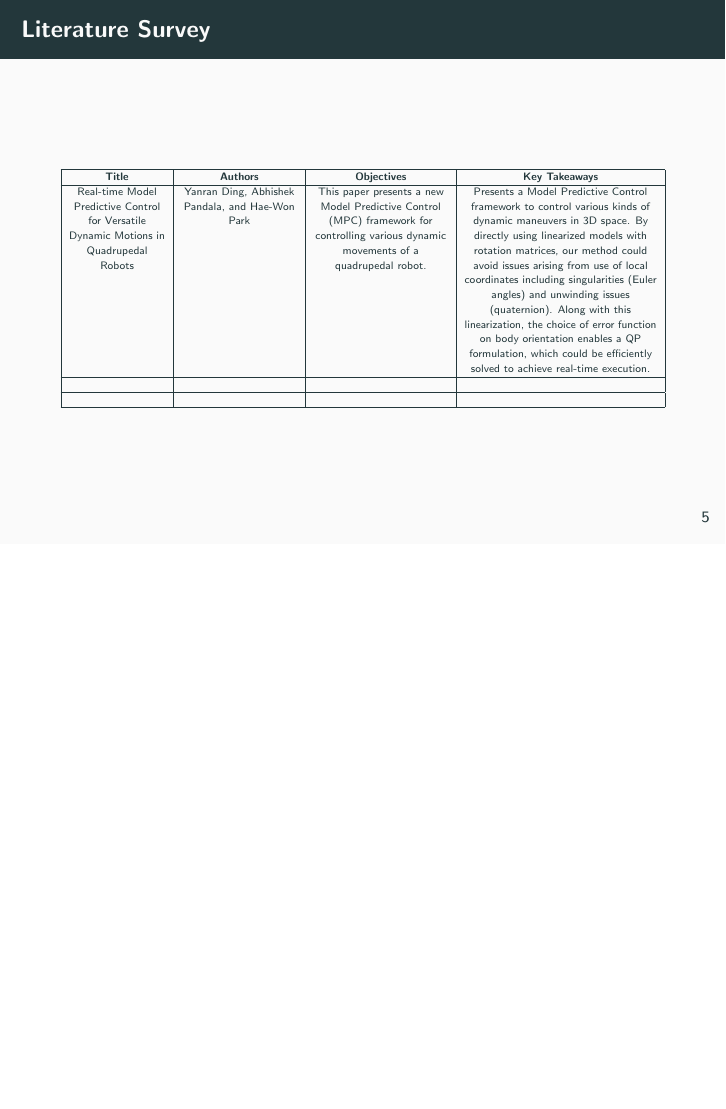
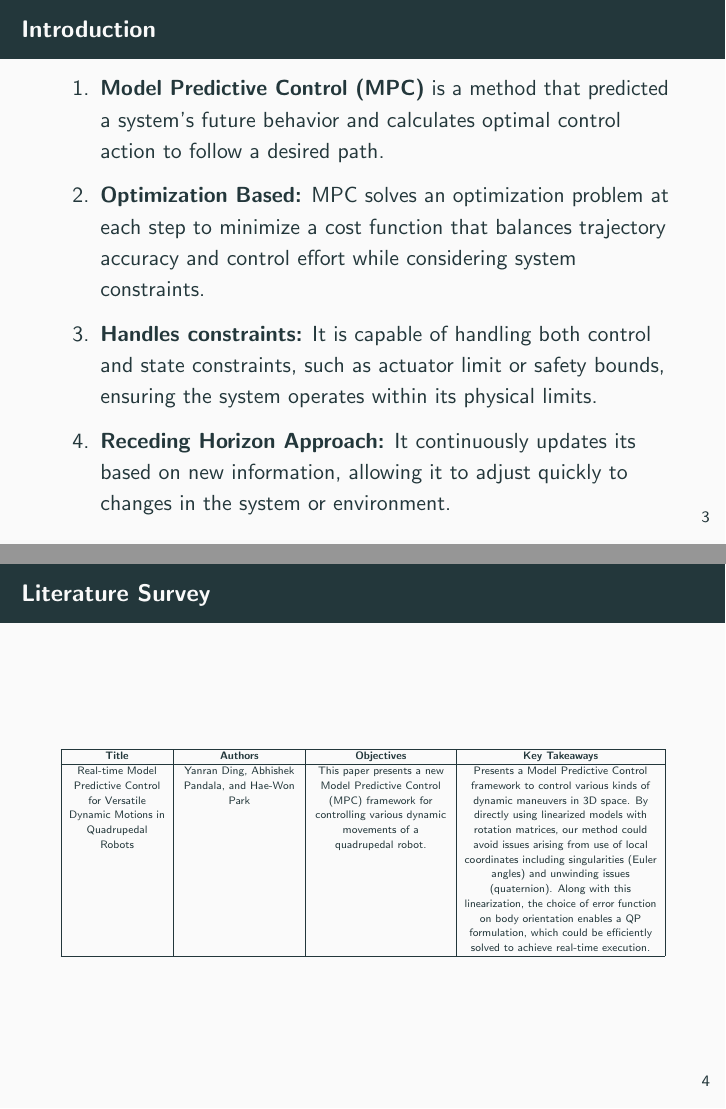
Before and after one commit to AshrithSagar/FoR-Presentation-1, LaTeX slides (main.tex): page 5 of 9 before the commit and pages 3 and 4 of 9 after it, the two joined at a grey line, the shorter picture padded with empty space. Compiled offline with pdfLaTeX.

Commit message:
Updates from Overleaf

```diff
--- a/main.tex
+++ b/main.tex
@@ -45,10 +45,40 @@
 % \section{Introduction}
 \begin{frame}{Introduction}
     \begin{enumerate}
-        \item Model Predictive Control (MPC)
+        \item \textbf{Model Predictive Control (MPC)} is a method that predicted a system's future behavior and calculates optimal control action to follow a desired path.
+        \item \textbf{Optimization Based:} MPC solves an optimization problem at each step to minimize a cost function that balances trajectory accuracy and control effort while considering system constraints.
+        \item \textbf{Handles constraints:} It is capable of handling both control and state constraints, such as actuator limit or safety bounds, ensuring the system operates within its physical limits.
+        \item \textbf{Receding Horizon Approach:} It continuously updates its based on new information, allowing it to adjust quickly to changes in the system or environment.
     \end{enumerate}
 \end{frame}\normalfont
 
+\begin{frame}{Literature Survey}
+\scriptsize
+    \centering
+    \begin{table}[ht]
+        \resizebox{\textwidth}{!}{
+            \begin{tabular}{|>{\centering\arraybackslash}p{2.5cm}|>{\centering\arraybackslash}p{3.0cm}|>{\centering\arraybackslash}p{3.5cm}|>{\centering\arraybackslash}p{5.0cm}|}
+                \hline
+                \textbf{Title} & \textbf{Authors} & \textbf{Objectives} & \textbf{Key Takeaways} \\
+                \hline
+                Real-time Model Predictive Control for Versatile Dynamic Motions in
+Quadrupedal Robots & Yanran Ding, Abhishek Pandala, and Hae-Won Park & This paper presents a new Model Predictive
+Control (MPC) framework for controlling various dynamic
+movements of a quadrupedal robot.  & Presents a Model Predictive Control
+framework to control various kinds of dynamic maneuvers in
+3D space. By directly using linearized models with rotation
+matrices, our method could avoid issues arising from use of
+local coordinates including singularities (Euler angles) and
+unwinding issues (quaternion). Along with this linearization,
+the choice of error function on body orientation enables a
+QP formulation, which could be efficiently solved to achieve
+real-time execution. \\
+                \hline
+
+            \end{tabular}
+        }
+    \end{table}
+\end{frame}
 
 \begin{frame}{Literature Survey}
 \scriptsize
@@ -74,36 +104,6 @@ plex manifolds that contain SO(3) and S2 , along a desired reference trajectory.
     \end{table}
 \end{frame}
 
-\begin{frame}{Literature Survey}
-\scriptsize
-    \centering
-    \begin{table}[ht]
-        \resizebox{\textwidth}{!}{
-            \begin{tabular}{|>{\centering\arraybackslash}p{2.5cm}|>{\centering\arraybackslash}p{3.0cm}|>{\centering\arraybackslash}p{3.5cm}|>{\centering\arraybackslash}p{5.0cm}|}
-                \hline
-                \textbf{Title} & \textbf{Authors} & \textbf{Objectives} & \textbf{Key Takeaways} \\
-                \hline
-                Real-time Model Predictive Control for Versatile Dynamic Motions in
-Quadrupedal Robots & Yanran Ding, Abhishek Pandala, and Hae-Won Park & This paper presents a new Model Predictive
-Control (MPC) framework for controlling various dynamic
-movements of a quadrupedal robot.  & Presents a Model Predictive Control
-framework to control various kinds of dynamic maneuvers in
-3D space. By directly using linearized models with rotation
-matrices, our method could avoid issues arising from use of
-local coordinates including singularities (Euler angles) and
-unwinding issues (quaternion). Along with this linearization,
-the choice of error function on body orientation enables a
-QP formulation, which could be efficiently solved to achieve
-real-time execution. \\
-                \hline
-                &  &  &  \\
-                \hline
-                 &  &  & \\
-                \hline
-            \end{tabular}
-        }
-    \end{table}
-\end{frame}
 
 
 \begin{frame}{Motivation}
```
